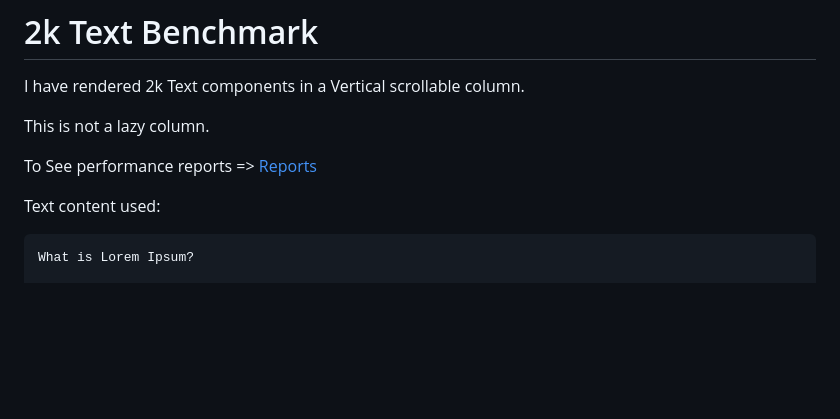
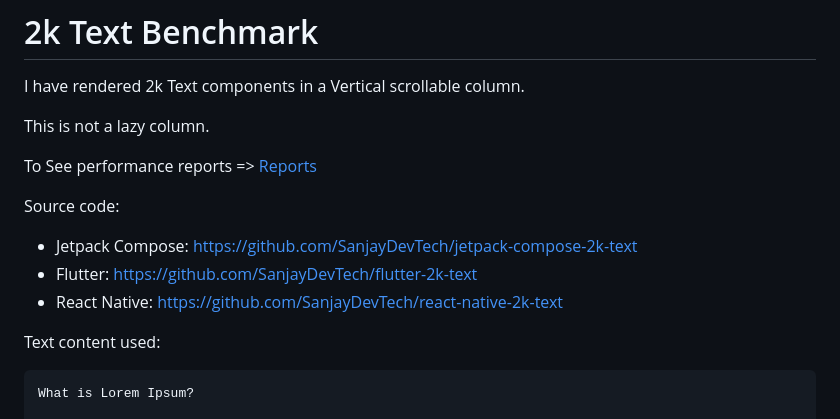
Before and after one commit to SanjayDevTech/benchmark-2k-text-android, a Markdown page: 2k-text/README.md, the part around the change. GitHub-like rendering; blank space fills up the shorter version.

````diff
--- a/2k-text/README.md
+++ b/2k-text/README.md
@@ -5,6 +5,11 @@ I have rendered 2k Text components in a Vertical scrollable column.
 This is not a lazy column.
 
 To See performance reports => [Reports](https://performance-benchmark-android.vercel.app/2k-text/reports/reports.html)
+
+Source code:
+- Jetpack Compose: https://github.com/SanjayDevTech/jetpack-compose-2k-text
+- Flutter: https://github.com/SanjayDevTech/flutter-2k-text
+- React Native: https://github.com/SanjayDevTech/react-native-2k-text
 
 Text content used:
 ```txt
````
